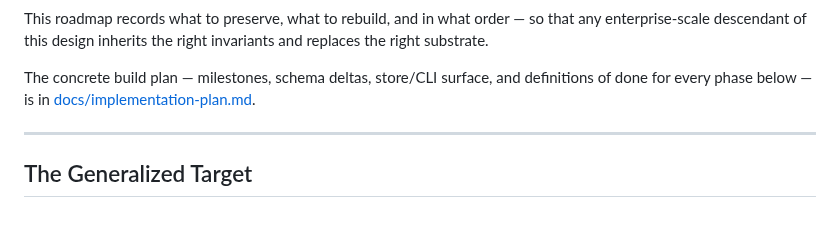
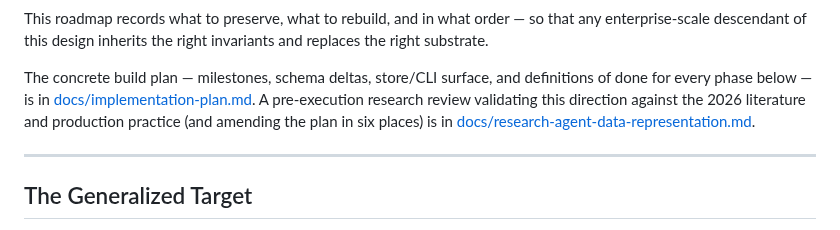
Before and after one commit to fblissjr/freudagent, a Markdown page: ROADMAP.md, the part around the change. Rendered like a GitHub page.

```diff
--- a/ROADMAP.md
+++ b/ROADMAP.md
@@ -25,7 +25,10 @@ invariants and replaces the right substrate.
 
 The concrete build plan — milestones, schema deltas, store/CLI surface, and
 definitions of done for every phase below — is in
-[docs/implementation-plan.md](docs/implementation-plan.md).
+[docs/implementation-plan.md](docs/implementation-plan.md). A pre-execution
+research review validating this direction against the 2026 literature and
+production practice (and amending the plan in six places) is in
+[docs/research-agent-data-representation.md](docs/research-agent-data-representation.md).
 
 ---
 
```
Also changed, not shown: docs/implementation-plan.md (+43 -0 lines), docs/research-agent-data-representation.md (added, +314 -0 lines).
